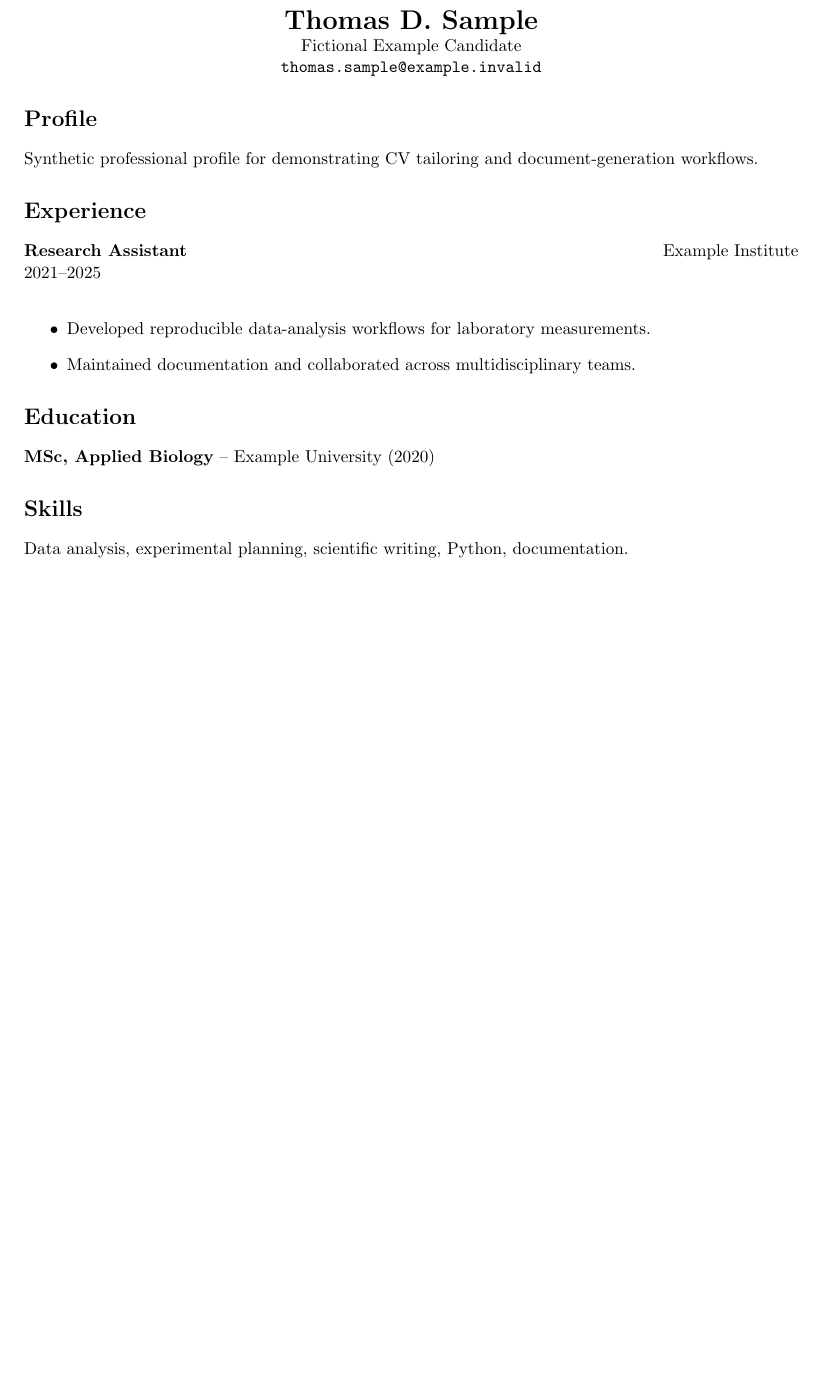
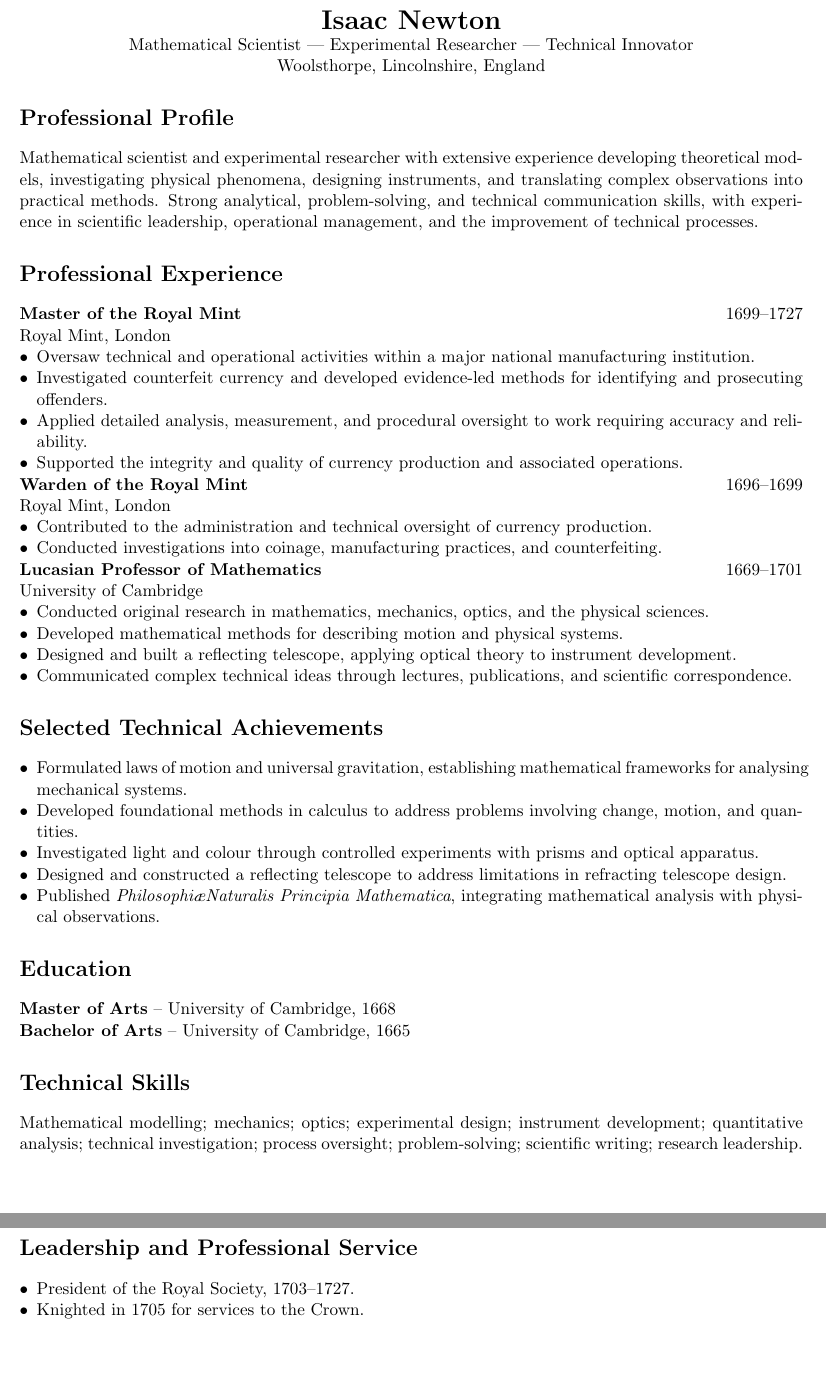
Before and after one commit to rhodium-JR/linkedin_jobtool, a LaTeX CV (examples/application_materials/Master_CV.tex): part of the page before the commit and two parts of pages 1 and 2 of 2 after it, the two joined at a grey line, cut at the place of the change, the shorter picture padded with empty space. Compiled offline with pdfLaTeX.

Commit message:
Example update
Still preparing the original release

```diff
--- a/examples/application_materials/Master_CV.tex
+++ b/examples/application_materials/Master_CV.tex
@@ -5,20 +7,50 @@
 \begin{document}
 \begin{center}
-{\LARGE \textbf{Thomas D. Sample}}\\
-Fictional Example Candidate\\
-\texttt{thomas.sample@example.invalid}\\
+{\LARGE \textbf{Isaac Newton}}\\
+Mathematical Scientist | Experimental Researcher | Technical Innovator\\
+Woolsthorpe, Lincolnshire, England\\
 \end{center}
-\section*{Profile}
-Synthetic professional profile for demonstrating CV tailoring and document-generation workflows.
-\section*{Experience}
-\textbf{Research Assistant} \hfill Example Institute\\
-2021--2025\\
+\section*{Professional Profile}
+Mathematical scientist and experimental researcher with extensive experience developing theoretical models, investigating physical phenomena, designing instruments, and translating complex observations into practical methods. Strong analytical, problem-solving, and technical communication skills, with experience in scientific leadership, operational management, and the improvement of technical processes.
+\section*{Professional Experience}
+\textbf{Master of the Royal Mint} \hfill 1699--1727\\
+Royal Mint, London
 \begin{itemize}
-\item Developed reproducible data-analysis workflows for laboratory measurements.
-\item Maintained documentation and collaborated across multidisciplinary teams.
+\item Oversaw technical and operational activities within a major national manufacturing institution.
+\item Investigated counterfeit currency and developed evidence-led methods for identifying and prosecuting offenders.
+\item Applied detailed analysis, measurement, and procedural oversight to work requiring accuracy and reliability.
+\item Supported the integrity and quality of currency production and associated operations.
+\end{itemize}
+\textbf{Warden of the Royal Mint} \hfill 1696--1699\\
+Royal Mint, London
+\begin{itemize}
+\item Contributed to the administration and technical oversight of currency production.
+\item Conducted investigations into coinage, manufacturing practices, and counterfeiting.
+\end{itemize}
+\textbf{Lucasian Professor of Mathematics} \hfill 1669--1701\\
+University of Cambridge
+\begin{itemize}
+\item Conducted original research in mathematics, mechanics, optics, and the physical sciences.
+\item Developed mathematical methods for describing motion and physical systems.
+\item Designed and built a reflecting telescope, applying optical theory to instrument development.
+\item Communicated complex technical ideas through lectures, publications, and scientific correspondence.
+\end{itemize}
+\section*{Selected Technical Achievements}
+\begin{itemize}
+\item Formulated laws of motion and universal gravitation, establishing mathematical frameworks for analysing mechanical systems.
+\item Developed foundational methods in calculus to address problems involving change, motion, and quantities.
+\item Investigated light and colour through controlled experiments with prisms and optical apparatus.
+\item Designed and constructed a reflecting telescope to address limitations in refracting telescope design.
+\item Published \textit{Philosophi\ae Naturalis Principia Mathematica}, integrating mathematical analysis with physical observations.
 \end{itemize}
 \section*{Education}
-\textbf{MSc, Applied Biology} -- Example University (2020)
-\section*{Skills}
-Data analysis, experimental planning, scientific writing, Python, documentation.
+\textbf{Master of Arts} -- University of Cambridge, 1668\\
+\textbf{Bachelor of Arts} -- University of Cambridge, 1665
+\section*{Technical Skills}
+Mathematical modelling; mechanics; optics; experimental design; instrument development; quantitative analysis; technical investigation; process oversight; problem-solving; scientific writing; research leadership.
+\section*{Leadership and Professional Service}
+\begin{itemize}
+\item President of the Royal Society, 1703--1727.
+\item Knighted in 1705 for services to the Crown.
+\end{itemize}
 \end{document}
```
Also changed, not shown: examples/application_materials/Cover_Letter_Examples.txt (+38 -4 lines), examples/application_materials/dummy_cv.tex (+47 -15 lines), examples/application_materials/README.txt (deleted), examples/application_materials/Master_CV.tex (6 more changed lines).
